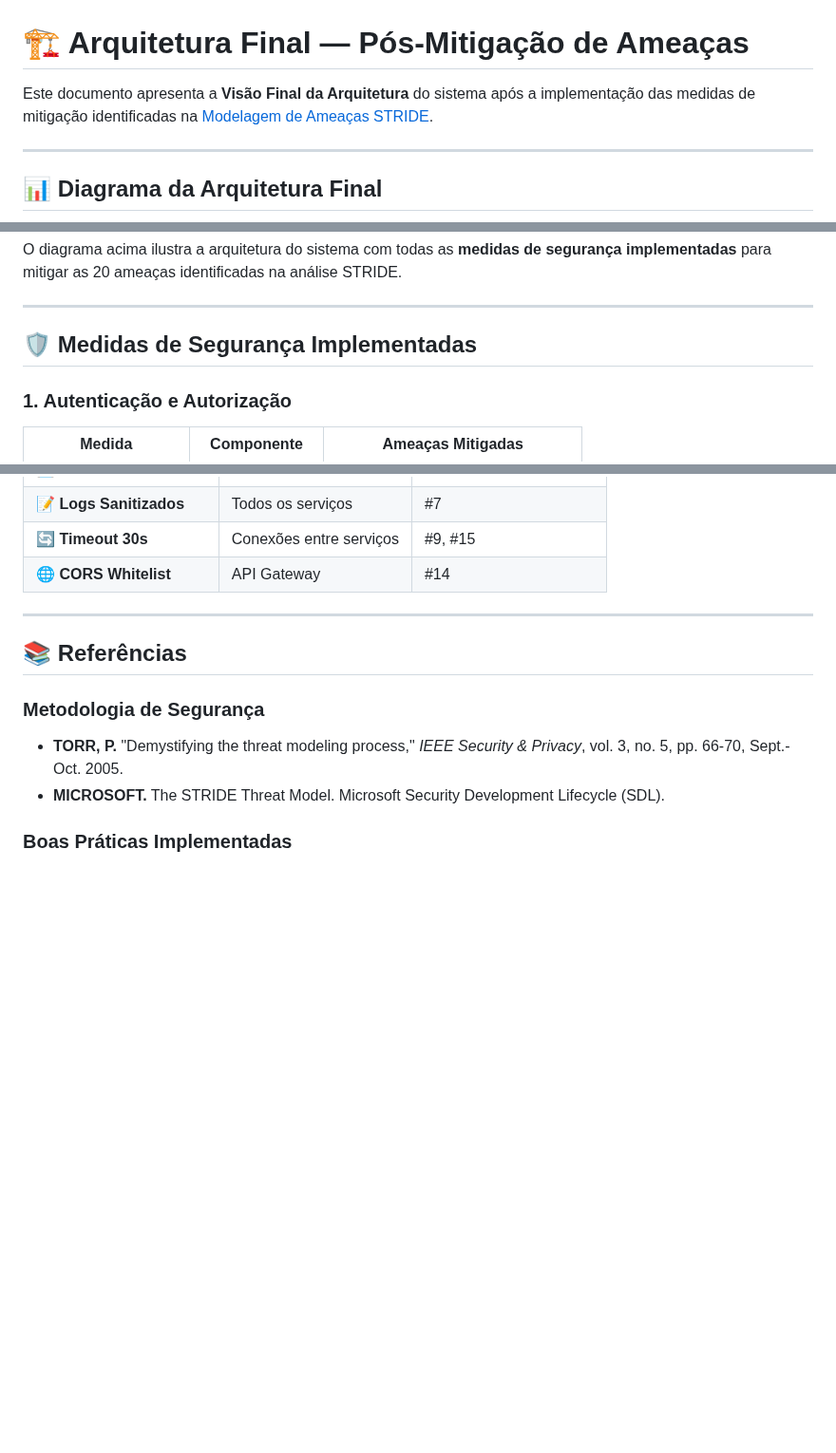
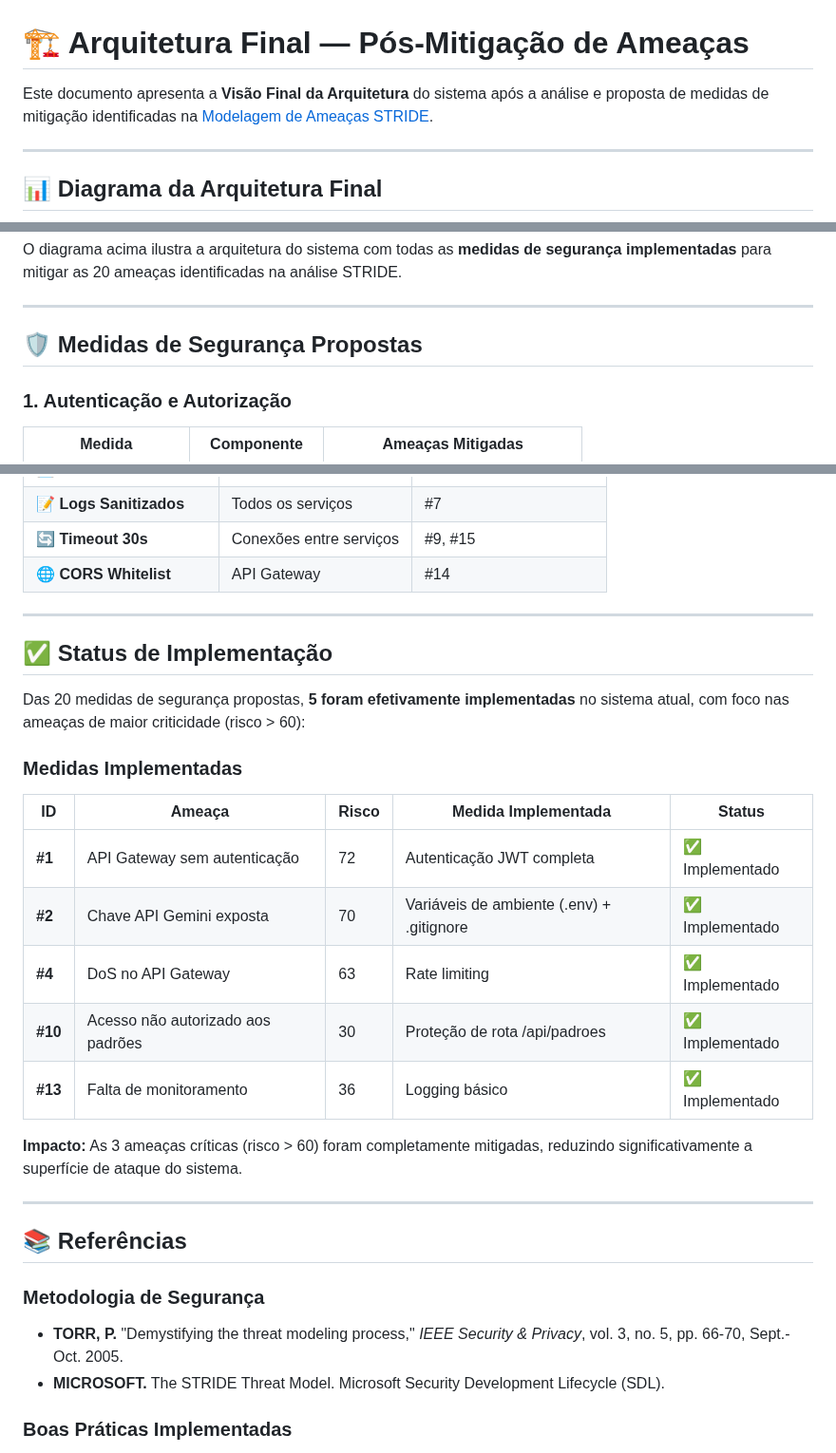
Before and after one commit to DPontello/writing-assistant, a Markdown page: docs/arquitetura_final.md, 3 parts joined by grey strips. Shown at 95% size. GitHub-like rendering; blank space fills up the shorter version.

Commit message:
docs: atualização da documentação da arquitetura final pós-mitigação

```diff
--- a/docs/arquitetura_final.md
+++ b/docs/arquitetura_final.md
@@ -1,6 +1,6 @@
 # 🏗️ Arquitetura Final — Pós-Mitigação de Ameaças
 
-Este documento apresenta a **Visão Final da Arquitetura** do sistema após a implementação das medidas de mitigação identificadas na [Modelagem de Ameaças STRIDE](./MODELAGEM_DE_AMEACAS.md).
+Este documento apresenta a **Visão Final da Arquitetura** do sistema após a análise e proposta de medidas de mitigação identificadas na [Modelagem de Ameaças STRIDE](./modelagem_de_ameacas.md).
 
 ---
 
@@ -12,7 +12,7 @@ O diagrama acima ilustra a arquitetura do sistema com todas as **medidas de segu
 
 ---
 
-## 🛡️ Medidas de Segurança Implementadas
+## 🛡️ Medidas de Segurança Propostas
 
 ### **1. Autenticação e Autorização**
 
@@ -152,6 +152,24 @@ O diagrama acima ilustra a arquitetura do sistema com todas as **medidas de segu
 
 ---
 
+## ✅ Status de Implementação
+
+Das 20 medidas de segurança propostas, **5 foram efetivamente implementadas** no sistema atual, com foco nas ameaças de maior criticidade (risco > 60):
+
+### Medidas Implementadas
+
+| ID | Ameaça | Risco | Medida Implementada | Status |
+|----|--------|-------|---------------------|--------|
+| **#1** | API Gateway sem autenticação | 72 | Autenticação JWT completa | ✅ Implementado |
+| **#2** | Chave API Gemini exposta | 70 | Variáveis de ambiente (.env) + .gitignore | ✅ Implementado |
+| **#4** | DoS no API Gateway | 63 | Rate limiting | ✅ Implementado |
+| **#10** | Acesso não autorizado aos padrões | 30 | Proteção de rota /api/padroes | ✅ Implementado |
+| **#13** | Falta de monitoramento | 36 | Logging básico | ✅ Implementado |
+
+**Impacto:** As 3 ameaças críticas (risco > 60) foram completamente mitigadas, reduzindo significativamente a superfície de ataque do sistema.
+
+---
+
 ## 📚 Referências
 
 ### Metodologia de Segurança
```
Also changed, not shown: other parts of docs/arquitetura_final.md (+1 -1 lines).
